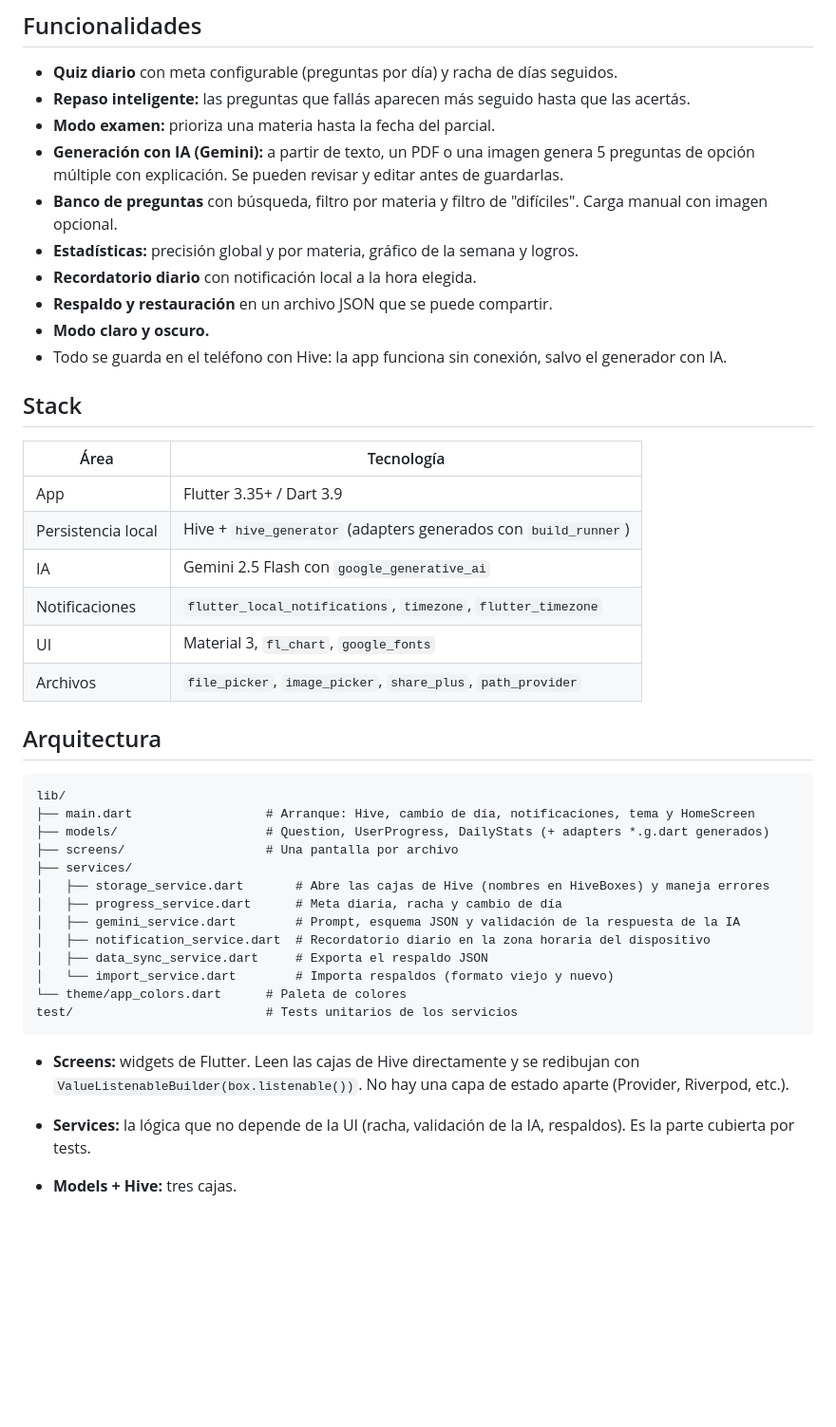
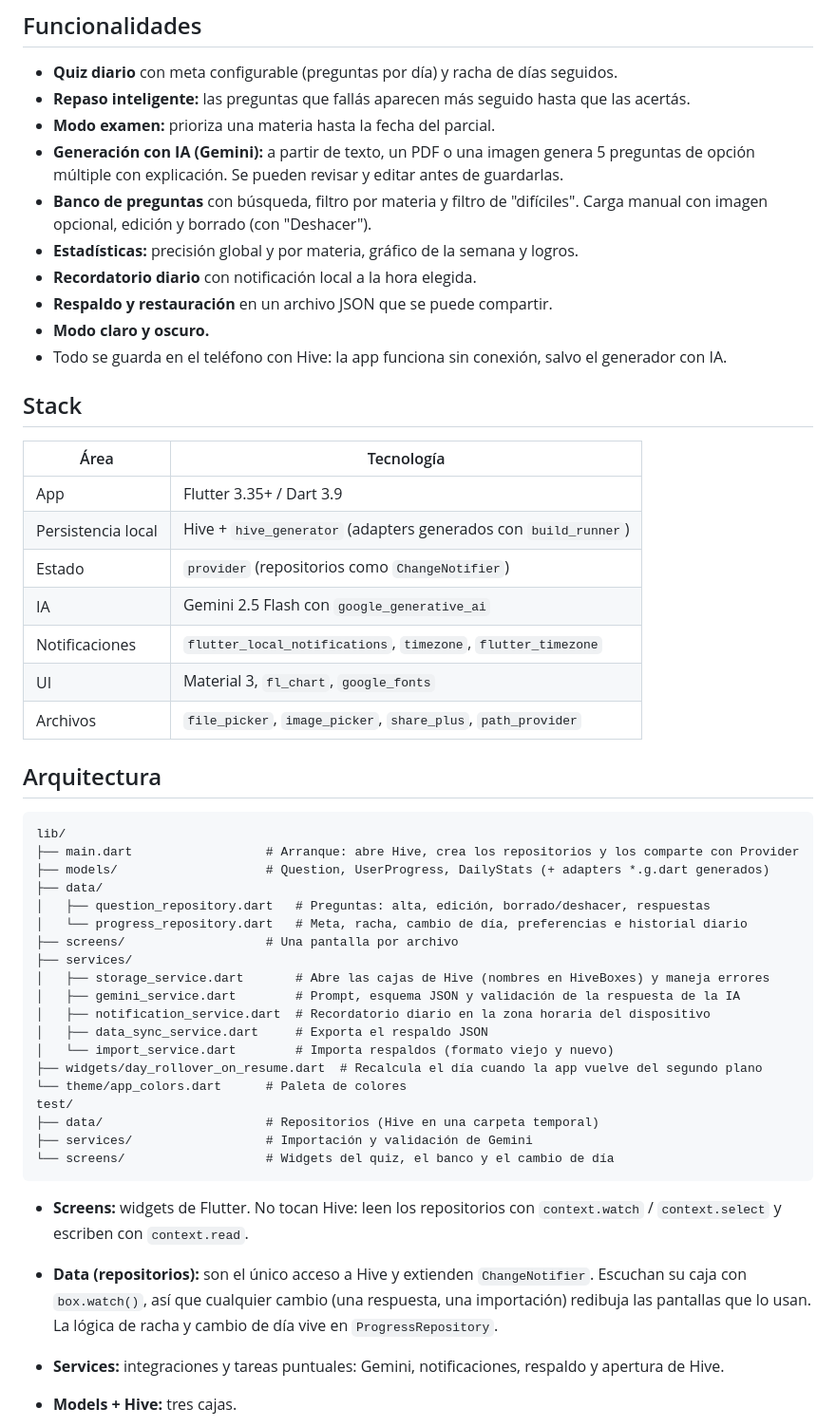
Before and after one commit to JuanEspinoza8/app_quiz, a Markdown page: README.md, the part around one of its changes. Shown at 95% size. Rendered like a GitHub page; blank space fills up the shorter version.

Commit message:
docs: actualizar el README con la capa de repositorios y los tests de widgets
- Arquitectura: lib/data con los repositorios, Provider como manejo de
  estado y el árbol de tests.
- Funcionalidades: borrado de preguntas con deshacer.
- Limitaciones: se sacan las que ya no aplican (sin capa de estado, sin
  borrado, día desactualizado al volver a la app) y se suma la descarga
  de la fuente Poppins.

````diff
--- a/README.md
+++ b/README.md
@@ -24,7 +24,7 @@ Proyecto personal. No está publicado en ninguna tienda.
 - **Repaso inteligente:** las preguntas que fallás aparecen más seguido hasta que las acertás.
 - **Modo examen:** prioriza una materia hasta la fecha del parcial.
 - **Generación con IA (Gemini):** a partir de texto, un PDF o una imagen genera 5 preguntas de opción múltiple con explicación. Se pueden revisar y editar antes de guardarlas.
-- **Banco de preguntas** con búsqueda, filtro por materia y filtro de "difíciles". Carga manual con imagen opcional.
+- **Banco de preguntas** con búsqueda, filtro por materia y filtro de "difíciles". Carga manual con imagen opcional, edición y borrado (con "Deshacer").
 - **Estadísticas:** precisión global y por materia, gráfico de la semana y logros.
 - **Recordatorio diario** con notificación local a la hora elegida.
 - **Respaldo y restauración** en un archivo JSON que se puede compartir.
@@ -37,6 +37,7 @@ Proyecto personal. No está publicado en ninguna tienda.
 |---|---|
 | App | Flutter 3.35+ / Dart 3.9 |
 | Persistencia local | Hive + `hive_generator` (adapters generados con `build_runner`) |
+| Estado | `provider` (repositorios como `ChangeNotifier`) |
 | IA | Gemini 2.5 Flash con `google_generative_ai` |
 | Notificaciones | `flutter_local_notifications`, `timezone`, `flutter_timezone` |
 | UI | Material 3, `fl_chart`, `google_fonts` |
@@ -46,22 +47,29 @@ Proyecto personal. No está publicado en ninguna tienda.
 
 ```
 lib/
-├── main.dart                  # Arranque: Hive, cambio de día, notificaciones, tema y HomeScreen
+├── main.dart                  # Arranque: abre Hive, crea los repositorios y los comparte con Provider
 ├── models/                    # Question, UserProgress, DailyStats (+ adapters *.g.dart generados)
+├── data/
+│   ├── question_repository.dart   # Preguntas: alta, edición, borrado/deshacer, respuestas
+│   └── progress_repository.dart   # Meta, racha, cambio de día, preferencias e historial diario
 ├── screens/                   # Una pantalla por archivo
 ├── services/
 │   ├── storage_service.dart       # Abre las cajas de Hive (nombres en HiveBoxes) y maneja errores
-│   ├── progress_service.dart      # Meta diaria, racha y cambio de día
 │   ├── gemini_service.dart        # Prompt, esquema JSON y validación de la respuesta de la IA
 │   ├── notification_service.dart  # Recordatorio diario en la zona horaria del dispositivo
 │   ├── data_sync_service.dart     # Exporta el respaldo JSON
 │   └── import_service.dart        # Importa respaldos (formato viejo y nuevo)
+├── widgets/day_rollover_on_resume.dart  # Recalcula el día cuando la app vuelve del segundo plano
 └── theme/app_colors.dart      # Paleta de colores
-test/                          # Tests unitarios de los servicios
+test/
+├── data/                      # Repositorios (Hive en una carpeta temporal)
+├── services/                  # Importación y validación de Gemini
+└── screens/                   # Widgets del quiz, el banco y el cambio de día
 ```
 
-- **Screens:** widgets de Flutter. Leen las cajas de Hive directamente y se redibujan con `ValueListenableBuilder(box.listenable())`. No hay una capa de estado aparte (Provider, Riverpod, etc.).
-- **Services:** la lógica que no depende de la UI (racha, validación de la IA, respaldos). Es la parte cubierta por tests.
+- **Screens:** widgets de Flutter. No tocan Hive: leen los repositorios con `context.watch` / `context.select` y escriben con `context.read`.
+- **Data (repositorios):** son el único acceso a Hive y extienden `ChangeNotifier`. Escuchan su caja con `box.watch()`, así que cualquier cambio (una respuesta, una importación) redibuja las pantallas que lo usan. La lógica de racha y cambio de día vive en `ProgressRepository`.
+- **Services:** integraciones y tareas puntuales: Gemini, notificaciones, respaldo y apertura de Hive.
 - **Models + Hive:** tres cajas.
   - `questionsBox`: las preguntas (`Question`).
   - `progressBox`: un único `UserProgress` con meta, racha y preferencias.
````
Also changed, not shown: other parts of README.md (+7 -5 lines).
